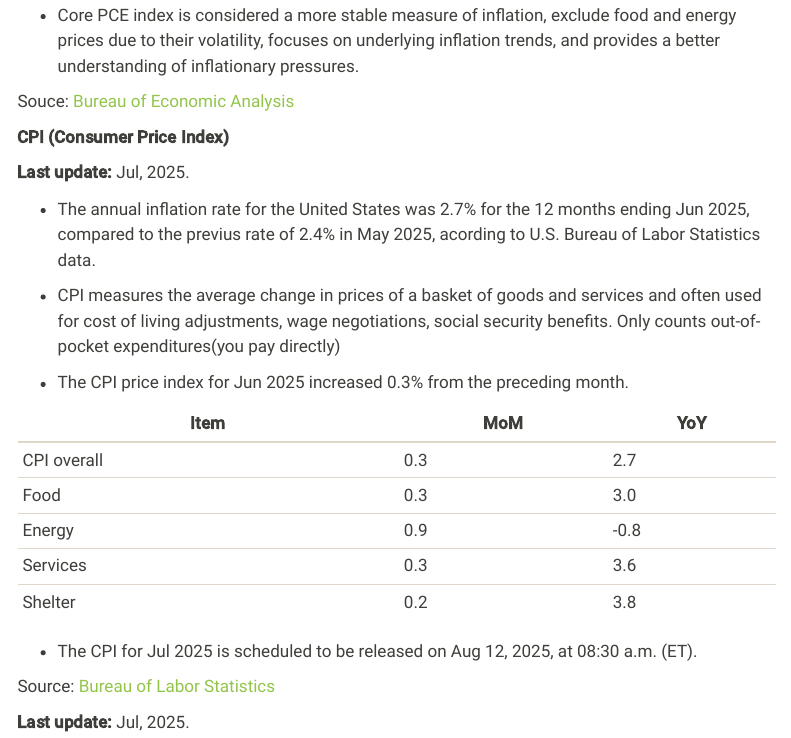
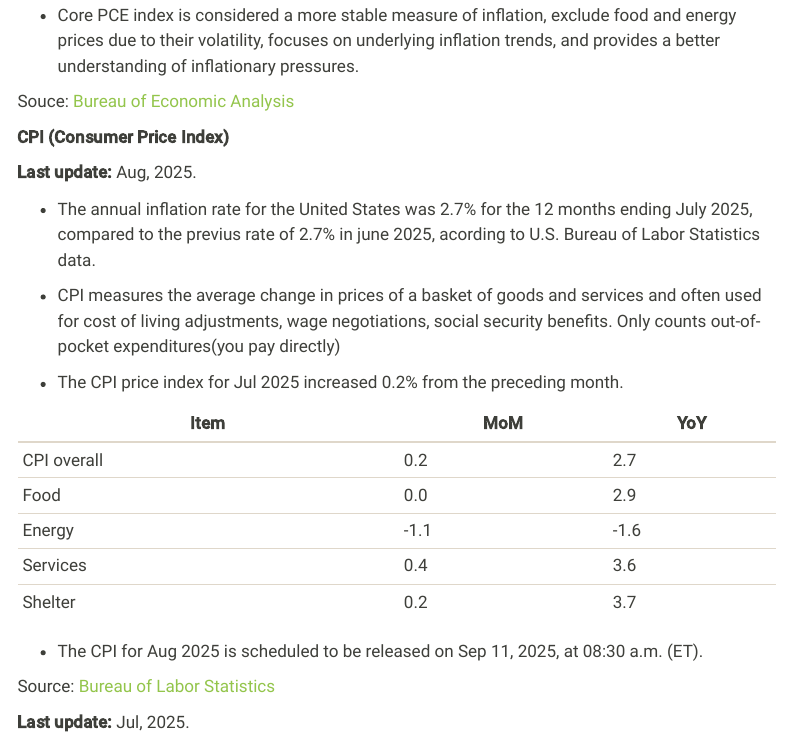
Before and after one commit to factorialmap/kaizen-advm, a Quarto document (macroeconomic.qmd): the page in a window 1100 px wide, from 1400 px down. Rendered offline with R 4.5, knitr and Pandoc in place of Quarto, with nearby package versions; some code elsewhere in the file could not run offline; menus at the side of the page are left out.

Commit message:
update cpi

```diff
--- a/macroeconomic.qmd
+++ b/macroeconomic.qmd
@@ -54,24 +54,24 @@ Souce: [Bureau of Economic Analysis](https://www.bea.gov)
 
 **CPI (Consumer Price Index)**
 
-**Last update:** Jul, 2025.
+**Last update:** Aug, 2025.
 
--   The annual inflation rate for the United States was 2.7% for the 12 months ending Jun 2025, compared to the previus rate of 2.4% in May 2025, acording to U.S. Bureau of Labor Statistics data.
+-   The annual inflation rate for the United States was 2.7% for the 12 months ending July 2025, compared to the previus rate of 2.7% in june 2025, acording to U.S. Bureau of Labor Statistics data.
 
 
 -   CPI measures the average change in prices of a basket of goods and services and often used for cost of living adjustments, wage negotiations, social security benefits. Only counts out-of-pocket expenditures(you pay directly)
 
--   The CPI price index for Jun 2025 increased 0.3% from the preceding month.
+-   The CPI price index for Jul 2025 increased 0.2% from the preceding month.
 
 | Item        | MoM | YoY  |
 |-------------|-----|------|
-| CPI overall | 0.3 | 2.7  |
-| Food        | 0.3 | 3.0  |
-| Energy      | 0.9 | -0.8  |
-| Services    | 0.3 | 3.6  |
-| Shelter     | 0.2 | 3.8  |
+| CPI overall | 0.2 | 2.7  |
+| Food        | 0.0 | 2.9  |
+| Energy      | -1.1 | -1.6  |
+| Services    | 0.4 | 3.6  |
+| Shelter     | 0.2 | 3.7  |
 
--   The CPI for Jul 2025 is scheduled to be released on Aug 12, 2025, at 08:30 a.m. (ET).
+-   The CPI for Aug 2025 is scheduled to be released on Sep 11, 2025, at 08:30 a.m. (ET).
 
 
 Source: [Bureau of Labor Statistics](https://www.bls.gov/)
```
Also changed, not shown: action-plan-us-advm.qmd (+2 -2 lines), docs/search.json, 26 other files.
